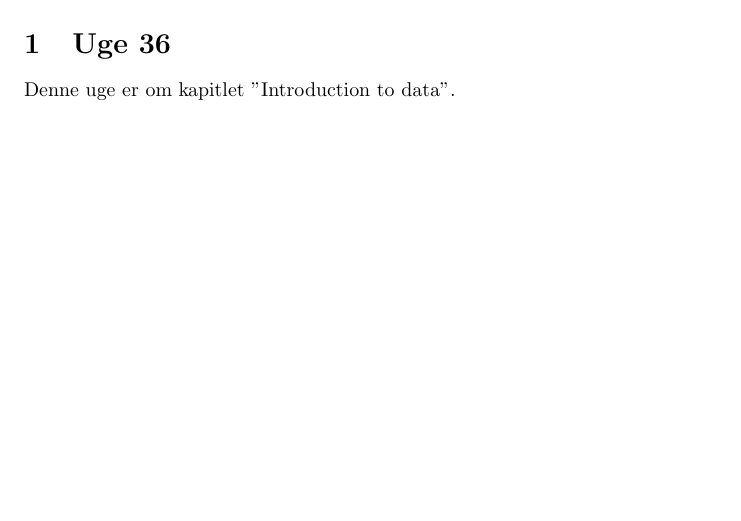
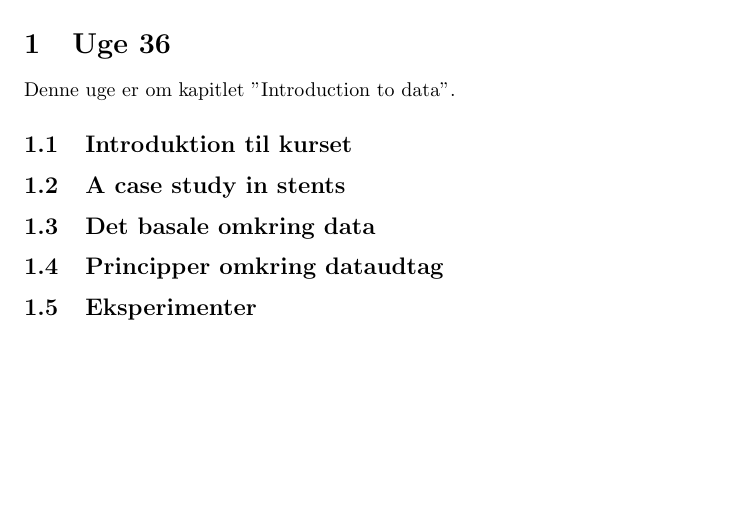
Before and after one commit to PeterRatgen/statdata, a LaTeX document (notes/statnotes.tex): part of the page, cut so that both start at the same text. Compiled offline with pdfLaTeX.

Commit message:
init sections

```diff
--- a/notes/statnotes.tex
+++ b/notes/statnotes.tex
@@ -18,9 +18,16 @@
 
 \begin{document}
 \maketitle
-
 \section{Uge 36}
 Denne uge er om kapitlet "Introduction to data".
+\subsection{Introduktion til kurset}
 
+\subsection{A case study in stents}
+
+\subsection{Det basale omkring data}
+
+\subsection{Principper omkring dataudtag}
+
+\subsection{Eksperimenter}
 
 \end{document}
```
